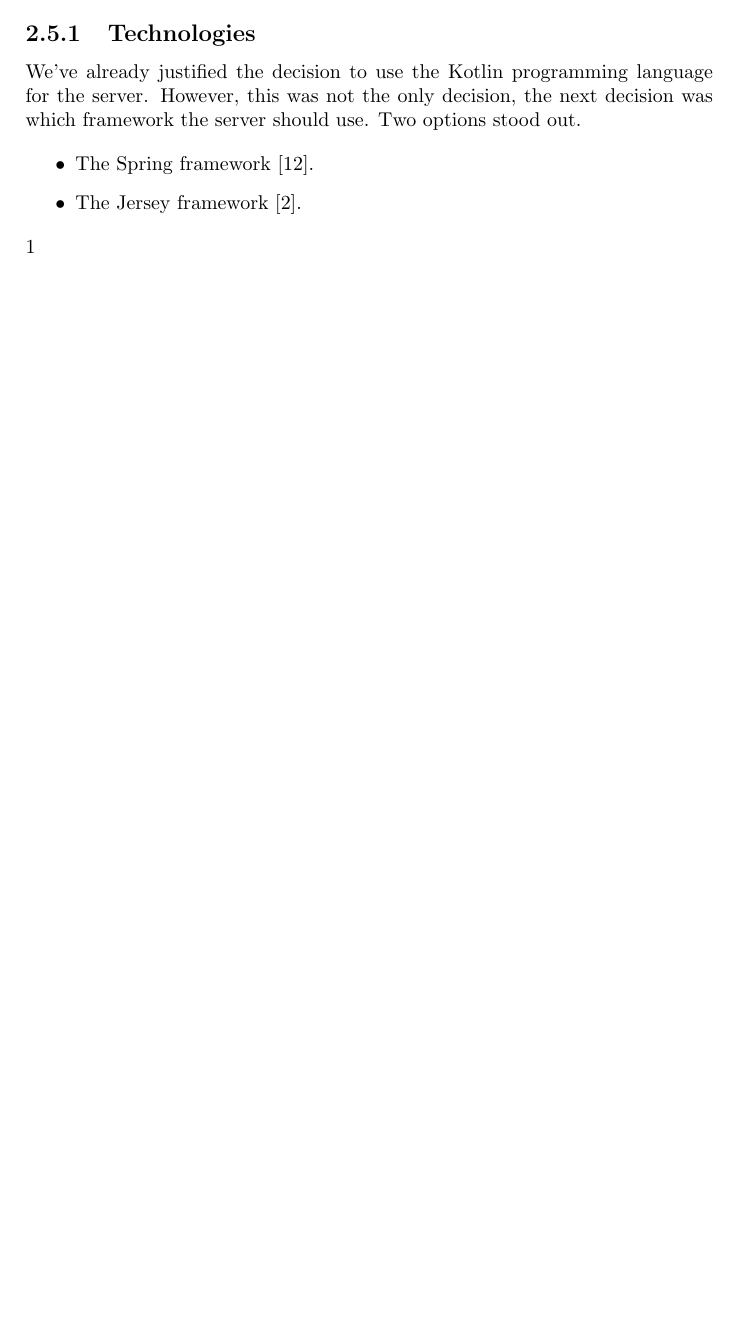
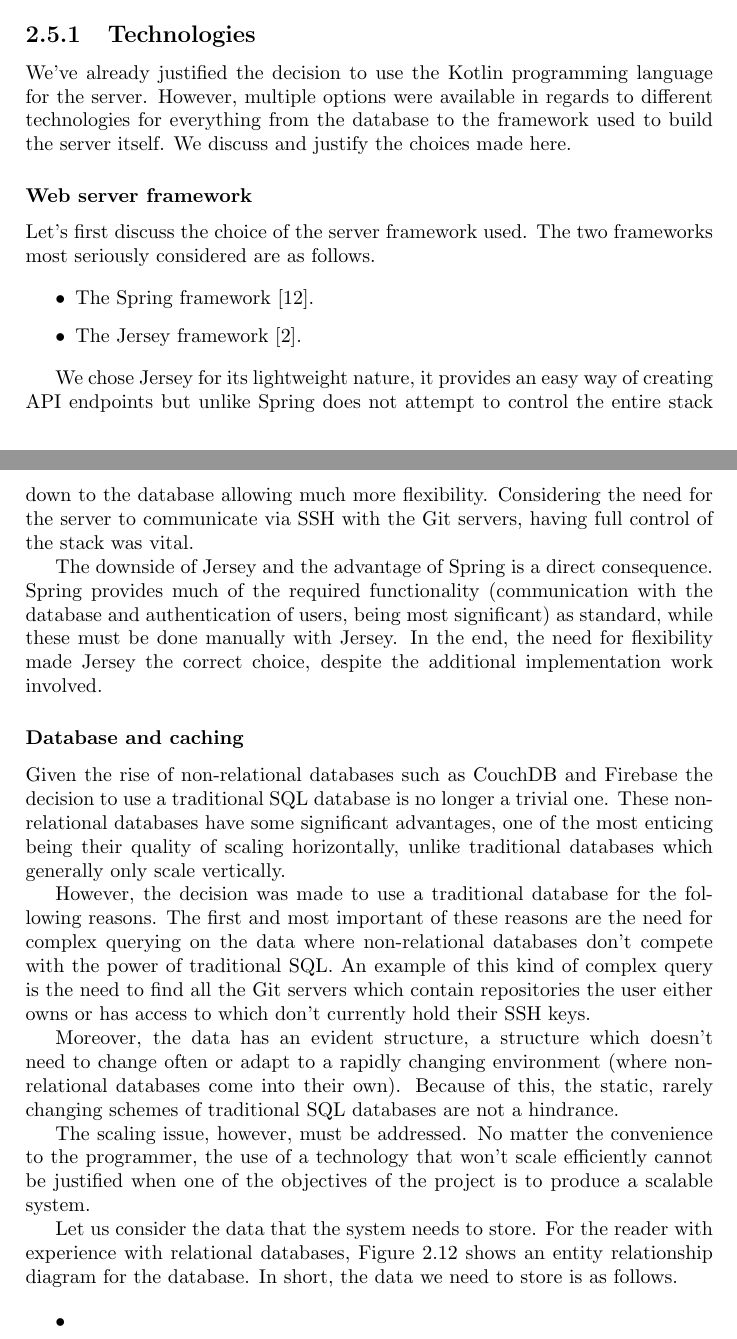
Before and after one commit to SamCosta1/ProjectReport, a LaTeX thesis (report.tex, which reads tex/chapter3.tex): part of page 16 of 18 before the commit and two parts of pages 16 and 17 of 20 after it, the two joined at a grey line, cut so that both start at the same text, the shorter picture padded with empty space. Compiled offline with pdfLaTeX.

Commit message:
more chapter 3

```diff
--- a/tex/chapter3.tex
+++ b/tex/chapter3.tex
@@ -65,10 +65,35 @@ In this section, we will explore the implementation of the main server and justi
 
 \subsection{Technologies}
 
-We've already justified the decision to use the Kotlin programming language for the server. However, this was not the only decision, the next decision was which framework the server should use. Two options stood out.
+We've already justified the decision to use the Kotlin programming language for the server. However, multiple options were available in regards to different technologies for everything from the database to the framework used to build the server itself. We discuss and justify the choices made here.
+
+\subsubsection{Web server framework}
+
+Let's first discuss the choice of the server framework used. The two frameworks most seriously considered are as follows.
 
 \begin{itemize}
 \item The Spring framework \cite{spring}.
 \item The Jersey framework \cite{jersey}.
 \end{itemize}
-1
+
+We chose Jersey for its lightweight nature, it provides an easy way of creating API endpoints but unlike Spring does not attempt to control the entire stack down to the database allowing much more flexibility. Considering the need for the server to communicate via SSH with the Git servers, having full control of the stack was vital.
+
+The downside of Jersey and the advantage of Spring is a direct consequence. Spring provides much of the required functionality (communication with the database and authentication of users, being most significant) as standard, while these must be done manually with Jersey. In the end, the need for flexibility made Jersey the correct choice, despite the additional implementation work involved.
+
+\subsubsection{Database and caching}
+
+Given the rise of non-relational databases such as CouchDB and Firebase the decision to use a traditional SQL database is no longer a trivial one. These non-relational databases have some significant advantages, one of the most enticing being their quality of scaling horizontally, unlike traditional databases which generally only scale vertically.
+
+However, the decision was made to use a traditional database for the following reasons. The first and most important of these reasons are the need for complex querying on the data where non-relational databases don't compete with the power of traditional SQL. An example of this kind of complex query is the need to find all the Git servers which contain repositories the user either owns or has access to which don't currently hold their SSH keys.
+
+Moreover, the data has an evident structure, a structure which doesn't need to change often or adapt to a rapidly changing environment (where non-relational databases come into their own). Because of this, the static, rarely changing schemes of traditional SQL databases are not a hindrance.
+
+The scaling issue, however, must be addressed. No matter the convenience to the programmer, the use of a technology that won't scale efficiently cannot be justified when one of the objectives of the project is to produce a scalable system.
+
+Let us consider the data that the system needs to store. For the reader with experience with relational databases, Figure \ref{fig:entity-relationship} shows an entity relationship diagram for the database. In short, the data we need to store is as follows.
+
+\begin{itemize}
+\item
+\end{itemize}
+
+\fig{figures/er-diagram.png}{An entity relationship diagram representing the database.}{fig:entity-relationship}{0.7}
```
Also changed, not shown: figures/er-diagram.png (added), rawfigures/er-diagram.svg (added), report.pdf, tex/chapter3.tex (2 more changed lines), 7 other files.
